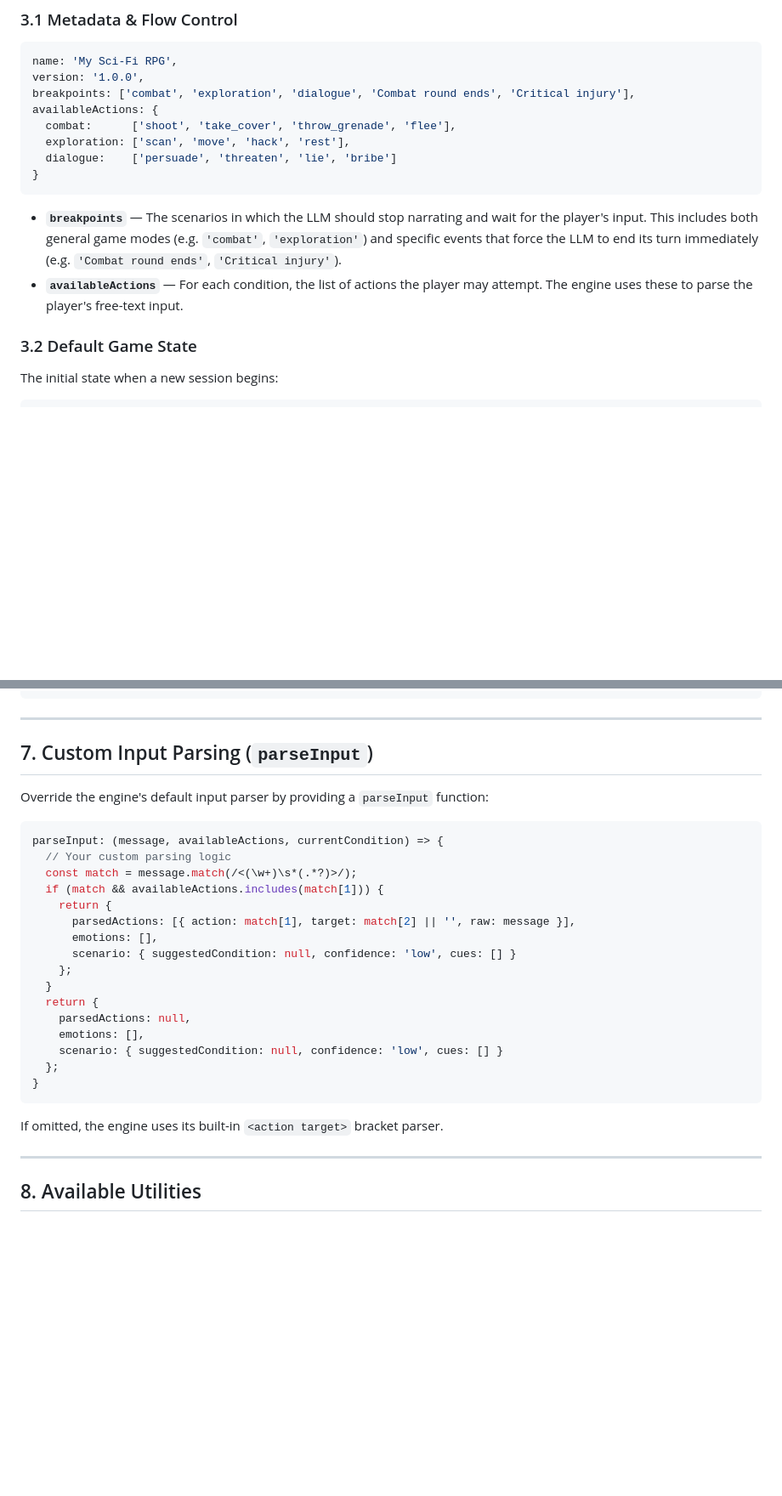
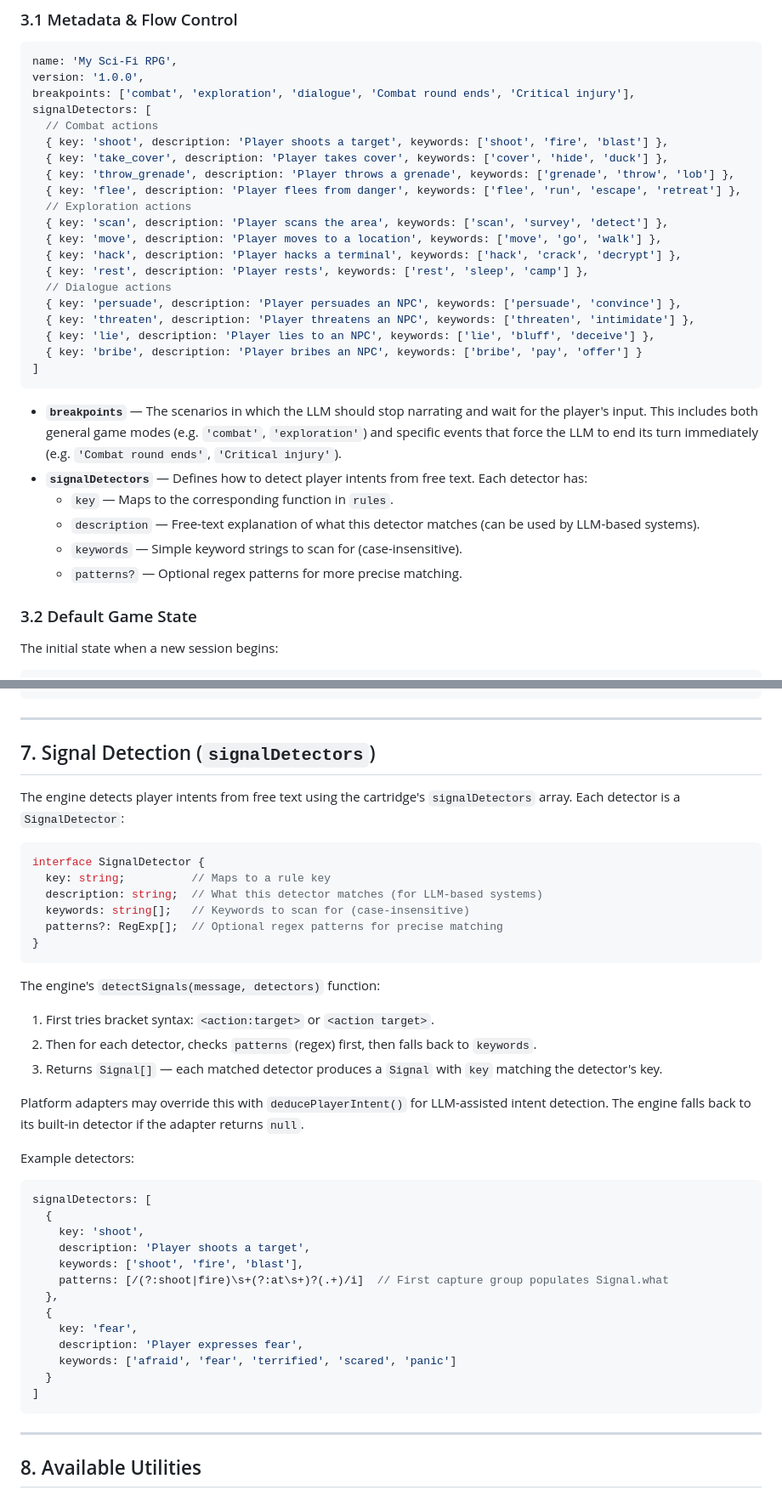
Before and after one commit to neolaw84/outposts-and-ogres, a Markdown page: docs/cartridge-developer-manual.md, 2 parts joined by grey strips. Shown at 85% size. GitHub-like rendering; blank space fills up the shorter version.

Commit message:
Update docs to match current codebase: fix SignalDetector, Signal, TurnContext, remove stale refs
Co-authored-by: neolaw84 <16329699+neolaw84@users.noreply.github.com>

````diff
--- a/docs/cartridge-developer-manual.md
+++ b/docs/cartridge-developer-manual.md
@@ -40,15 +39,31 @@ Each field is explained below.
 name: 'My Sci-Fi RPG',
 version: '1.0.0',
 breakpoints: ['combat', 'exploration', 'dialogue', 'Combat round ends', 'Critical injury'],
-availableActions: {
-  combat:      ['shoot', 'take_cover', 'throw_grenade', 'flee'],
-  exploration: ['scan', 'move', 'hack', 'rest'],
-  dialogue:    ['persuade', 'threaten', 'lie', 'bribe']
-}
+signalDetectors: [
+  // Combat actions
+  { key: 'shoot', description: 'Player shoots a target', keywords: ['shoot', 'fire', 'blast'] },
+  { key: 'take_cover', description: 'Player takes cover', keywords: ['cover', 'hide', 'duck'] },
+  { key: 'throw_grenade', description: 'Player throws a grenade', keywords: ['grenade', 'throw', 'lob'] },
+  { key: 'flee', description: 'Player flees from danger', keywords: ['flee', 'run', 'escape', 'retreat'] },
+  // Exploration actions
+  { key: 'scan', description: 'Player scans the area', keywords: ['scan', 'survey', 'detect'] },
+  { key: 'move', description: 'Player moves to a location', keywords: ['move', 'go', 'walk'] },
+  { key: 'hack', description: 'Player hacks a terminal', keywords: ['hack', 'crack', 'decrypt'] },
+  { key: 'rest', description: 'Player rests', keywords: ['rest', 'sleep', 'camp'] },
+  // Dialogue actions
+  { key: 'persuade', description: 'Player persuades an NPC', keywords: ['persuade', 'convince'] },
+  { key: 'threaten', description: 'Player threatens an NPC', keywords: ['threaten', 'intimidate'] },
+  { key: 'lie', description: 'Player lies to an NPC', keywords: ['lie', 'bluff', 'deceive'] },
+  { key: 'bribe', description: 'Player bribes an NPC', keywords: ['bribe', 'pay', 'offer'] }
+]
 ```
 
 * **`breakpoints`** — The scenarios in which the LLM should stop narrating and wait for the player's input. This includes both general game modes (e.g. `'combat'`, `'exploration'`) and specific events that force the LLM to end its turn immediately (e.g. `'Combat round ends'`, `'Critical injury'`).
-* **`availableActions`** — For each condition, the list of actions the player may attempt. The engine uses these to parse the player's free-text input.
+* **`signalDetectors`** — Defines how to detect player intents from free text. Each detector has:
+  * `key` — Maps to the corresponding function in `rules`.
+  * `description` — Free-text explanation of what this detector matches (can be used by LLM-based systems).
+  * `keywords` — Simple keyword strings to scan for (case-insensitive).
+  * `patterns?` — Optional regex patterns for more precise matching.
 
 ### 3.2 Default Game State
 
@@ -320,30 +335,44 @@ rules: {
 
 ---
 
-## 7. Custom Input Parsing (`parseInput`)
+## 7. Signal Detection (`signalDetectors`)
 
-Override the engine's default input parser by providing a `parseInput` function:
+The engine detects player intents from free text using the cartridge's `signalDetectors` array. Each detector is a `SignalDetector`:
 
 ```typescript
-parseInput: (message, availableActions, currentCondition) => {
-  // Your custom parsing logic
-  const match = message.match(/<(\w+)\s*(.*?)>/);
-  if (match && availableActions.includes(match[1])) {
-    return {
-      parsedActions: [{ action: match[1], target: match[2] || '', raw: message }],
-      emotions: [],
-      scenario: { suggestedCondition: null, confidence: 'low', cues: [] }
-    };
-  }
-  return {
-    parsedActions: null,
-    emotions: [],
-    scenario: { suggestedCondition: null, confidence: 'low', cues: [] }
-  };
+interface SignalDetector {
+  key: string;          // Maps to a rule key
+  description: string;  // What this detector matches (for LLM-based systems)
+  keywords: string[];   // Keywords to scan for (case-insensitive)
+  patterns?: RegExp[];  // Optional regex patterns for precise matching
 }
 ```
 
-If omitted, the engine uses its built-in `<action target>` bracket parser.
+The engine's `detectSignals(message, detectors)` function:
+
+1. First tries bracket syntax: `<action:target>` or `<action target>`.
+2. Then for each detector, checks `patterns` (regex) first, then falls back to `keywords`.
+3. Returns `Signal[]` — each matched detector produces a `Signal` with `key` matching the detector's key.
+
+Platform adapters may override this with `deducePlayerIntent()` for LLM-assisted intent detection. The engine falls back to its built-in detector if the adapter returns `null`.
+
+Example detectors:
+
+```typescript
+signalDetectors: [
+  {
+    key: 'shoot',
+    description: 'Player shoots a target',
+    keywords: ['shoot', 'fire', 'blast'],
+    patterns: [/(?:shoot|fire)\s+(?:at\s+)?(.+)/i]  // First capture group populates Signal.what
+  },
+  {
+    key: 'fear',
+    description: 'Player expresses fear',
+    keywords: ['afraid', 'fear', 'terrified', 'scared', 'panic']
+  }
+]
+```
 
 ---
 
````
Also changed, not shown: other parts of docs/cartridge-developer-manual.md (+14 -13 lines), docs/developer-manual.md (+0 -1 lines), docs/system-developer-manual.md (+3 -3 lines).
